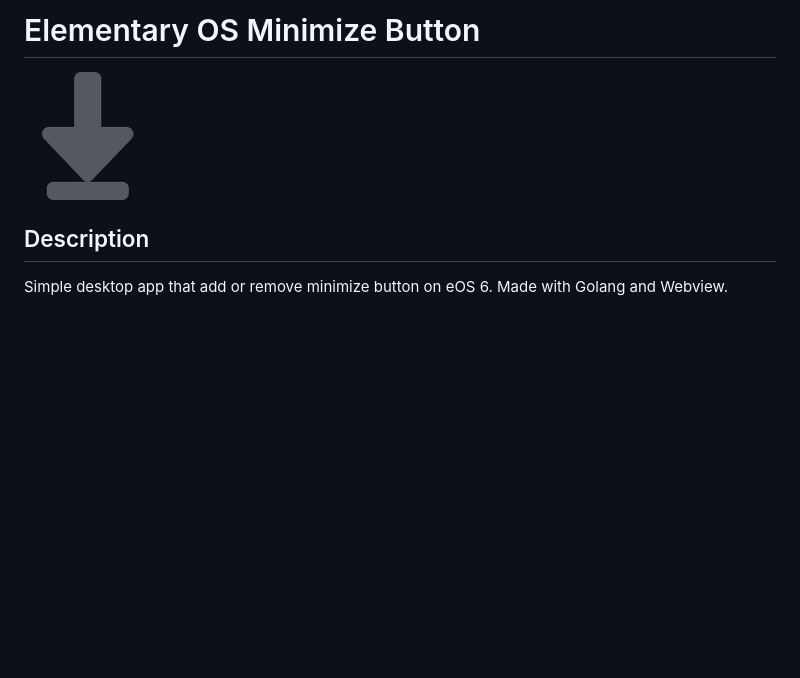
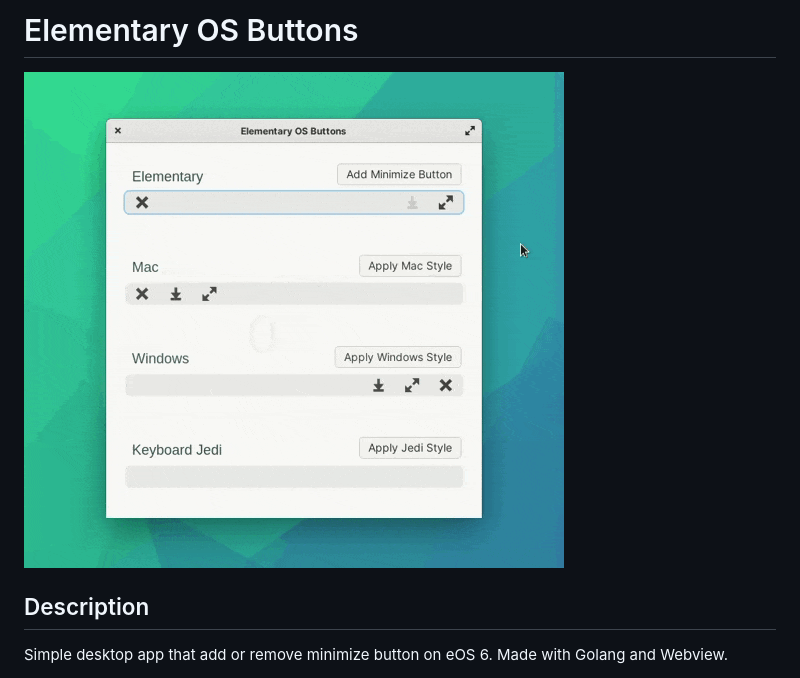
Before and after one commit to Arnwaltur/eos-minimize-button, a Markdown page: README.md, the part around the change. Drawn GitHub-style; pictures changed too: demo/elementary-buttons.gif (added), public/img/eos-minimize-button.png (deleted); blank space fills up the shorter version.

```diff
--- a/README.md
+++ b/README.md
@@ -1,5 +1,5 @@
-# Elementary OS Minimize Button
-![Logo](https://raw.githubusercontent.com/Arnwaltur/eos-minimize-button/main/public/img/eos-minimize-button.png)
+# Elementary OS Buttons
+![Demo](https://raw.githubusercontent.com/Arnwaltur/eos-minimize-button/main/demo/elementary-buttons.gif)
 
 ## Description
 Simple desktop app that add or remove minimize button on eOS 6. Made with Golang and Webview.
```
Also changed, not shown: 8 other files.
